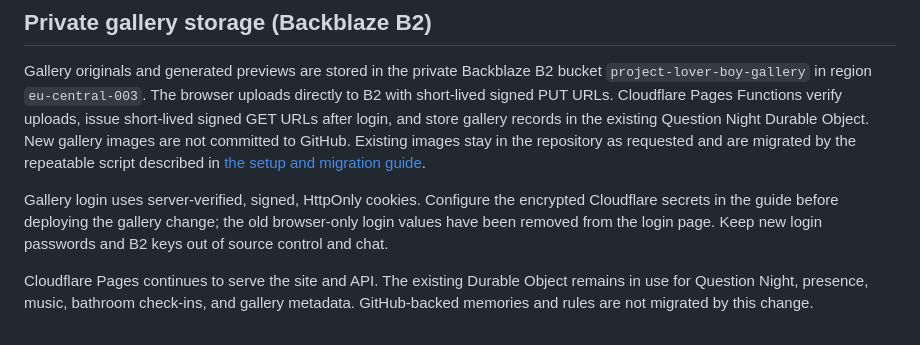
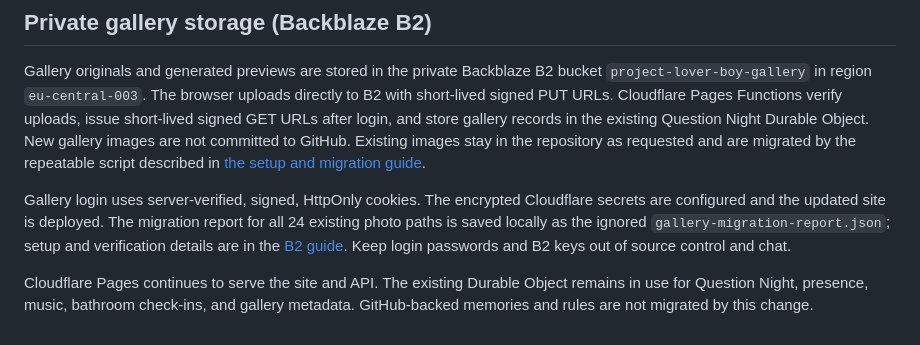
Before and after one commit to DinoLL288/Charlotte-, a Markdown page: README.md, the part around the change. GitHub-like rendering.

Commit message:
Document completed private gallery migration

```diff
--- a/README.md
+++ b/README.md
@@ -36,6 +36,6 @@ Each person has a private question queue; the other person can see its count but
 
 Gallery originals and generated previews are stored in the private Backblaze B2 bucket `project-lover-boy-gallery` in region `eu-central-003`. The browser uploads directly to B2 with short-lived signed PUT URLs. Cloudflare Pages Functions verify uploads, issue short-lived signed GET URLs after login, and store gallery records in the existing Question Night Durable Object. New gallery images are not committed to GitHub. Existing images stay in the repository as requested and are migrated by the repeatable script described in [the setup and migration guide](docs/gallery-storage-migration.md).
 
-Gallery login uses server-verified, signed, HttpOnly cookies. Configure the encrypted Cloudflare secrets in the guide before deploying the gallery change; the old browser-only login values have been removed from the login page. Keep new login passwords and B2 keys out of source control and chat.
+Gallery login uses server-verified, signed, HttpOnly cookies. The encrypted Cloudflare secrets are configured and the updated site is deployed. The migration report for all 24 existing photo paths is saved locally as the ignored `gallery-migration-report.json`; setup and verification details are in the [B2 guide](docs/gallery-storage-migration.md). Keep login passwords and B2 keys out of source control and chat.
 
 Cloudflare Pages continues to serve the site and API. The existing Durable Object remains in use for Question Night, presence, music, bathroom check-ins, and gallery metadata. GitHub-backed memories and rules are not migrated by this change.
```
